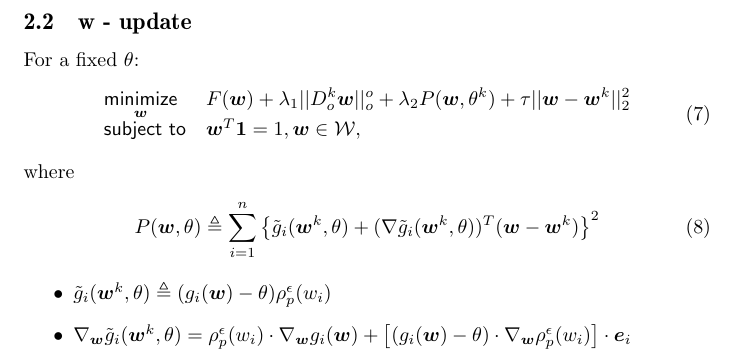
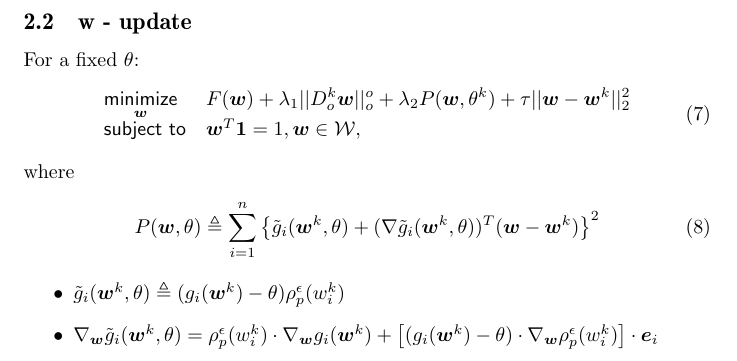
Before and after one commit to dppalomar/riskParityPortfolio, a LaTeX document (papers/vinicius_notes.tex): part of page 3 of 3, cut so that both start at the same text. Compiled offline with pdfLaTeX.

Commit message:
code is taking shape

```diff
--- a/papers/vinicius_notes.tex
+++ b/papers/vinicius_notes.tex
@@ -102,9 +102,9 @@ P(\bm{w}, \theta) \triangleq \sum^{n}_{i=1}\left\{\tilde{g}_{i}(\bm{w}^{k}, \the
                   (\nabla\tilde{g}_{i}(\bm{w}^{k}, \theta))^{T}(\bm{w} - \bm{w}^{k})\right\}^{2}
 \end{align}
 \begin{itemize}
-\item $\tilde{g}_{i}(\bm{w}^{k}, \theta) \triangleq (g_i(\bm{w}) - \theta) \rho^{\epsilon}_{p}(w_{i})$
-\item $\nabla_{\bm{w}}\tilde{g}_{i}(\bm{w}^{k}, \theta) = \rho^{\epsilon}_{p}(w_i)\cdot\nabla_{\bm{w}} g_{i}(\bm{w}) +
-       \left[(g_{i}(\bm{w}) - \theta)\cdot\nabla_{\bm{w}}\rho^{\epsilon}_{p}(w_i)\right]\cdot \bm{e}_i$
+\item $\tilde{g}_{i}(\bm{w}^{k}, \theta) \triangleq (g_i(\bm{w}^{k}) - \theta) \rho^{\epsilon}_{p}(w^{k}_{i})$
+\item $\nabla_{\bm{w}}\tilde{g}_{i}(\bm{w}^{k}, \theta) = \rho^{\epsilon}_{p}(w^{k}_i)\cdot\nabla_{\bm{w}} g_{i}(\bm{w}^{k}) +
+       \left[(g_{i}(\bm{w}^k) - \theta)\cdot\nabla_{\bm{w}}\rho^{\epsilon}_{p}(w^k_i)\right]\cdot \bm{e}_i$
 \end{itemize}
 
 
```
Also changed, not shown: papers/vinicius_notes.pdf, 2 other files.
